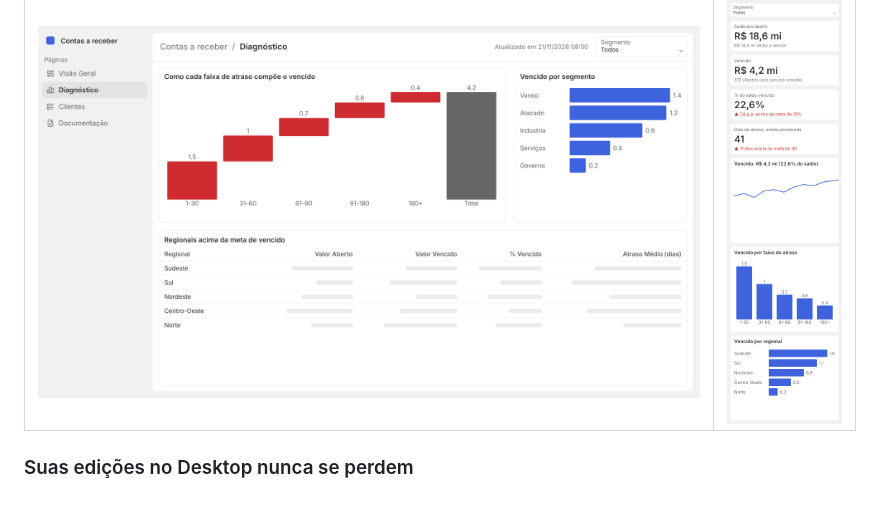
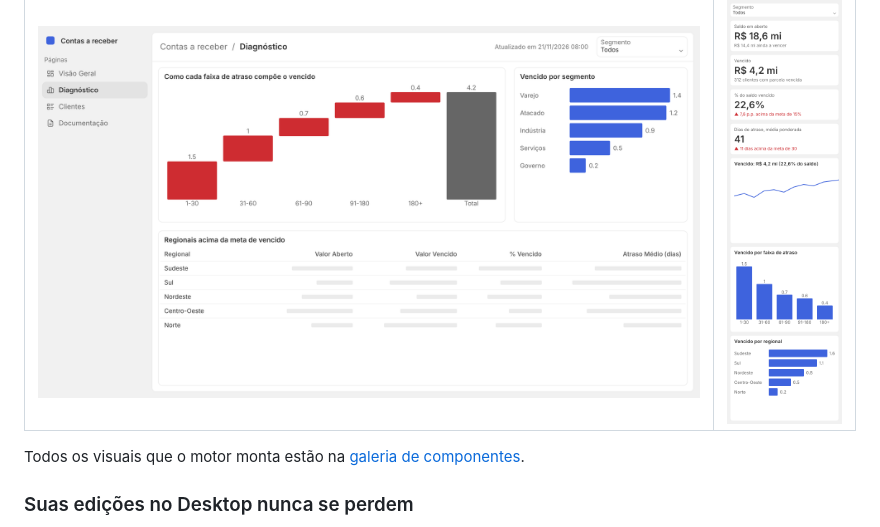
Before and after one commit to DaviMark/powerbi-architect, a Markdown page: README.md, the part around the change. Rendered like a GitHub page; blank space fills up the shorter version.

```diff
--- a/README.md
+++ b/README.md
@@ -92,6 +92,8 @@ A IA não monta o relatório "no olho". Ela segue sempre o mesmo ciclo:
 | Diagnóstico | Celular |
 |---|---|
 | ![Página Diagnóstico com cascata, barras e tabela](docs/assets/exemplo-diagnostico.png) | ![Layout de celular da Visão Geral](docs/assets/exemplo-celular.png) |
+
+Todos os visuais que o motor monta estão na [galeria de componentes](docs/galeria/README.md).
 
 ### Suas edições no Desktop nunca se perdem
 
```
Also changed, not shown: docs/galeria/README.md (added, +41 -0 lines), docs/assets/galeria-1.png (added), docs/assets/galeria-2.png (added), 3 other files.
